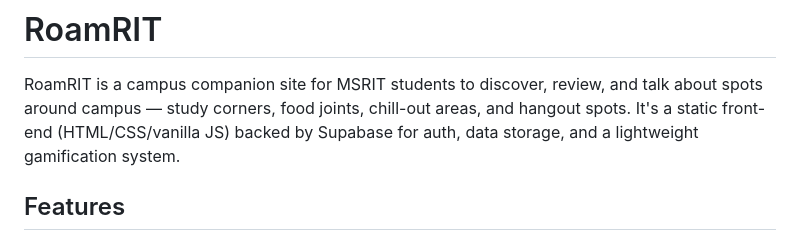
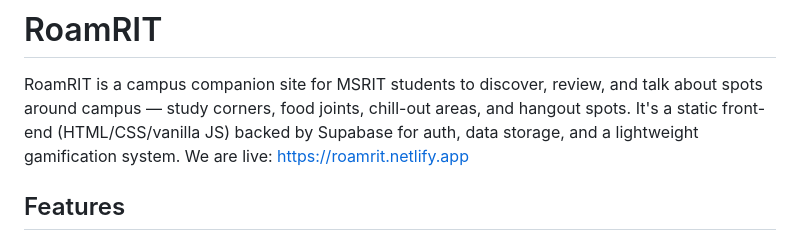
Before and after one commit to akshith8/RoamRIT, a Markdown page: README.md, the part around the change. GitHub-like rendering.

```diff
--- a/README.md
+++ b/README.md
@@ -1,6 +1,7 @@
 # RoamRIT
 
 RoamRIT is a campus companion site for MSRIT students to discover, review, and talk about spots around campus — study corners, food joints, chill-out areas, and hangout spots. It's a static front-end (HTML/CSS/vanilla JS) backed by Supabase for auth, data storage, and a lightweight gamification system.
+We are live: https://roamrit.netlify.app
 
 ## Features
 
```
